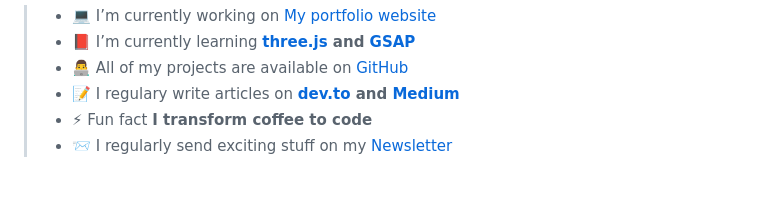
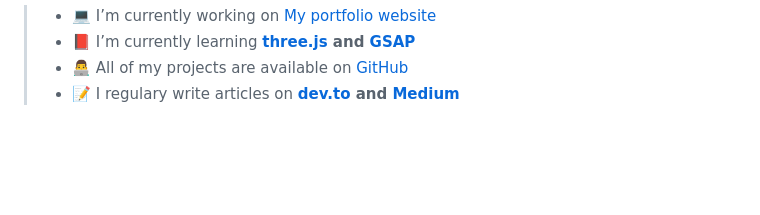
Before and after one commit to sarveshh/sarveshh, a Markdown page: README.md, the part around one of its changes. GitHub-like rendering; blank space fills up the shorter version.

```diff
--- a/README.md
+++ b/README.md
@@ -23,8 +23,6 @@
 > - 📕 I’m currently learning **[three.js](https://threejs.org/) and [GSAP](https://greensock.com/gsap/)**
 > - 👨‍💻 All of my projects are available on [GitHub](https://github.com/sarveshh?tab=repositories)
 > - 📝 I regulary write articles on **[dev.to](https://dev.to/sarveshh) and [Medium](https://sarveshpatil.com/blog)**
-> - ⚡ Fun fact **I transform coffee to code**
-> - 📨 I regularly send exciting stuff on my [Newsletter](https://sarveshh.beehiiv.com/subscribe)
 
 <br/>
 
```
Also changed, not shown: other parts of README.md (+5 -4 lines).
